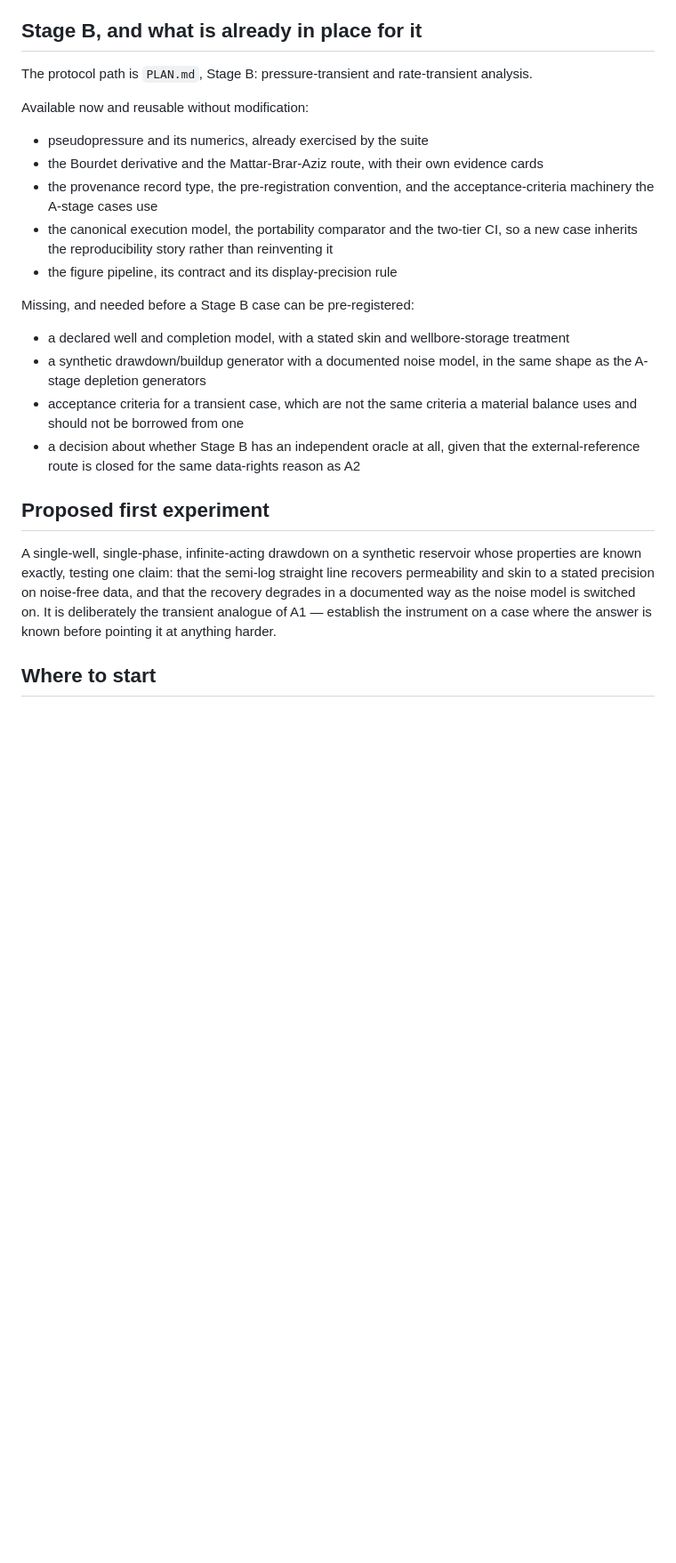
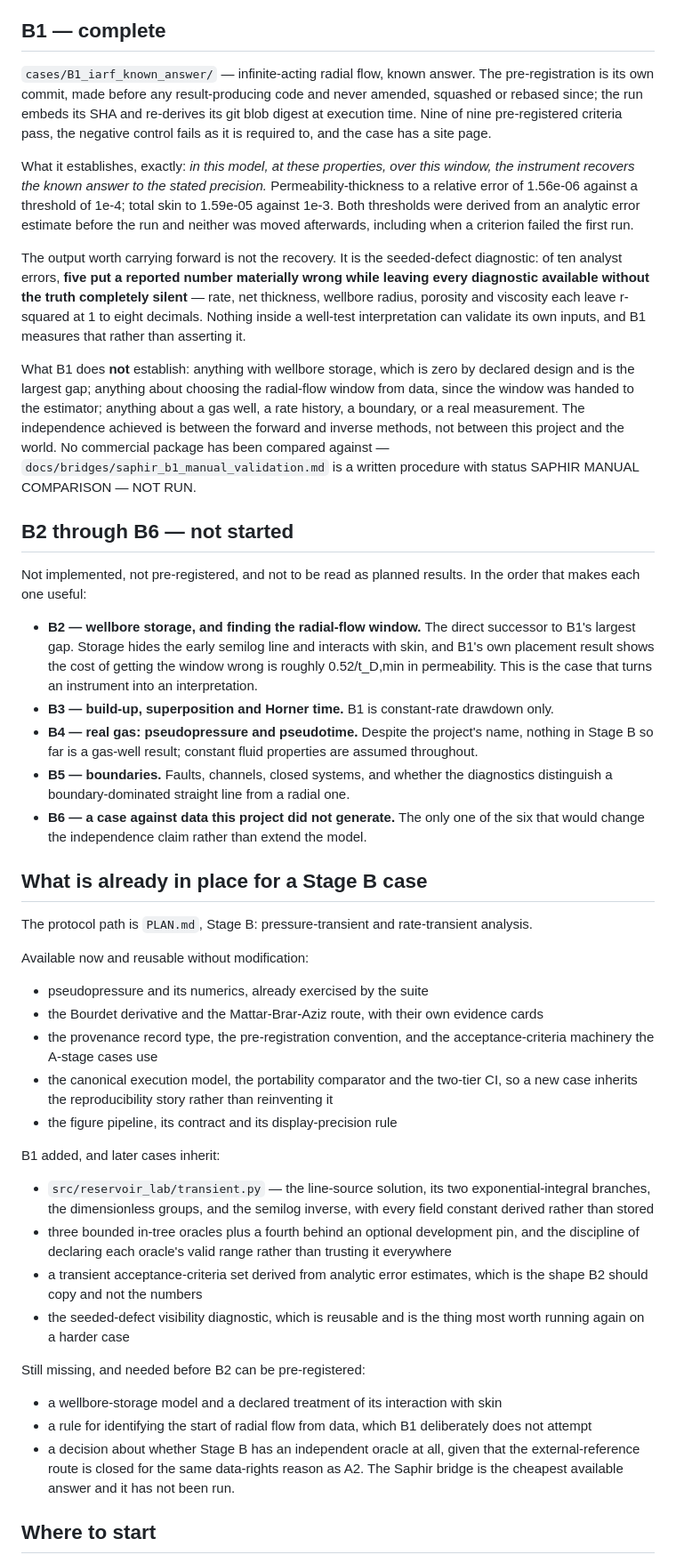
Before and after one commit to azulcoder/reservoir-engineering-workbench-public, a Markdown page: STAGE_B_READY.md, the part around one of its changes. Shown at 89% size. GitHub-like rendering; blank space fills up the shorter version.

Commit message:
Record B1 as complete, scope B2 through B6, and add a usability task for B1
STAGE_B_READY.md becomes a status document rather than a readiness one. B1 is
recorded with what it establishes stated exactly and what it does not establish
stated at the same length, and B2 through B6 are listed in the order that makes each
useful, explicitly as work not started. The one correction worth carrying into B2's
derivations is written down: B1's protocol predicted the placement bias a factor of
1.925 too large because it used the departure at the window's first point rather
than its least-squares projection over the window.

The usability script gains an eighth task, and it is the only one that is not about
finding something. It asks whether a reader would trust a six-significant-figure
permeability on a real well. If they say yes because six figures is very accurate,
that is recorded as a page defect rather than a participant error -- the site's
central editorial claim is that precision and trustworthiness are different
properties, and a reader who leaves believing otherwise means the claim is
decorative. Status stays PENDING; no human has run any of it.

```diff
--- a/STAGE_B_READY.md
+++ b/STAGE_B_READY.md
@@ -43,7 +43,53 @@ opposite assumption:
 - **Gas in place is not reserves.** A1 and A4 recover an inventory under a stated model;
   neither is a reserves estimate and neither is certified.
 
-## Stage B, and what is already in place for it
+## B1 — complete
+
+`cases/B1_iarf_known_answer/` — infinite-acting radial flow, known answer. The
+pre-registration is its own commit, made before any result-producing code and never
+amended, squashed or rebased since; the run embeds its SHA and re-derives its git blob
+digest at execution time. Nine of nine pre-registered criteria pass, the negative control
+fails as it is required to, and the case has a site page.
+
+What it establishes, exactly: *in this model, at these properties, over this window, the
+instrument recovers the known answer to the stated precision.* Permeability-thickness to a
+relative error of 1.56e-06 against a threshold of 1e-4; total skin to 1.59e-05 against
+1e-3. Both thresholds were derived from an analytic error estimate before the run and
+neither was moved afterwards, including when a criterion failed the first run.
+
+The output worth carrying forward is not the recovery. It is the seeded-defect diagnostic:
+of ten analyst errors, **five put a reported number materially wrong while leaving every
+diagnostic available without the truth completely silent** — rate, net thickness, wellbore
+radius, porosity and viscosity each leave r-squared at 1 to eight decimals. Nothing inside
+a well-test interpretation can validate its own inputs, and B1 measures that rather than
+asserting it.
+
+What B1 does **not** establish: anything with wellbore storage, which is zero by declared
+design and is the largest gap; anything about choosing the radial-flow window from data,
+since the window was handed to the estimator; anything about a gas well, a rate history, a
+boundary, or a real measurement. The independence achieved is between the forward and
+inverse methods, not between this project and the world. No commercial package has been
+compared against — `docs/bridges/saphir_b1_manual_validation.md` is a written procedure
+with status SAPHIR MANUAL COMPARISON — NOT RUN.
+
+## B2 through B6 — not started
+
+Not implemented, not pre-registered, and not to be read as planned results. In the order
+that makes each one useful:
+
+- **B2 — wellbore storage, and finding the radial-flow window.** The direct successor to
+  B1's largest gap. Storage hides the early semilog line and interacts with skin, and B1's
+  own placement result shows the cost of getting the window wrong is roughly 0.52/t_D,min
+  in permeability. This is the case that turns an instrument into an interpretation.
+- **B3 — build-up, superposition and Horner time.** B1 is constant-rate drawdown only.
+- **B4 — real gas: pseudopressure and pseudotime.** Despite the project's name, nothing in
+  Stage B so far is a gas-well result; constant fluid properties are assumed throughout.
+- **B5 — boundaries.** Faults, channels, closed systems, and whether the diagnostics
+  distinguish a boundary-dominated straight line from a radial one.
+- **B6 — a case against data this project did not generate.** The only one of the six that
+  would change the independence claim rather than extend the model.
+
+## What is already in place for a Stage B case
 
 The protocol path is `PLAN.md`, Stage B: pressure-transient and rate-transient analysis.
 
@@ -57,24 +103,26 @@ Available now and reusable without modification:
   case inherits the reproducibility story rather than reinventing it
 - the figure pipeline, its contract and its display-precision rule
 
-Missing, and needed before a Stage B case can be pre-registered:
+B1 added, and later cases inherit:
 
-- a declared well and completion model, with a stated skin and wellbore-storage treatment
-- a synthetic drawdown/buildup generator with a documented noise model, in the same shape
-  as the A-stage depletion generators
-- acceptance criteria for a transient case, which are not the same criteria a material
-  balance uses and should not be borrowed from one
+- `src/reservoir_lab/transient.py` — the line-source solution, its two exponential-integral
+  branches, the dimensionless groups, and the semilog inverse, with every field constant
+  derived rather than stored
+- three bounded in-tree oracles plus a fourth behind an optional development pin, and the
+  discipline of declaring each oracle's valid range rather than trusting it everywhere
+- a transient acceptance-criteria set derived from analytic error estimates, which is the
+  shape B2 should copy and not the numbers
+- the seeded-defect visibility diagnostic, which is reusable and is the thing most worth
+  running again on a harder case
+
+Still missing, and needed before B2 can be pre-registered:
+
+- a wellbore-storage model and a declared treatment of its interaction with skin
+- a rule for identifying the start of radial flow from data, which B1 deliberately does not
+  attempt
 - a decision about whether Stage B has an independent oracle at all, given that the
-  external-reference route is closed for the same data-rights reason as A2
-
-## Proposed first experiment
-
-A single-well, single-phase, infinite-acting drawdown on a synthetic reservoir whose
-properties are known exactly, testing one claim: that the semi-log straight line recovers
-permeability and skin to a stated precision on noise-free data, and that the recovery
-degrades in a documented way as the noise model is switched on. It is deliberately the
-transient analogue of A1 — establish the instrument on a case where the answer is known
-before pointing it at anything harder.
+  external-reference route is closed for the same data-rights reason as A2. The Saphir
+  bridge is the cheapest available answer and it has not been run.
 
 ## Where to start
 
```
Also changed, not shown: other parts of STAGE_B_READY.md (+16 -6 lines), docs/release/USABILITY.md (+31 -1 lines).
